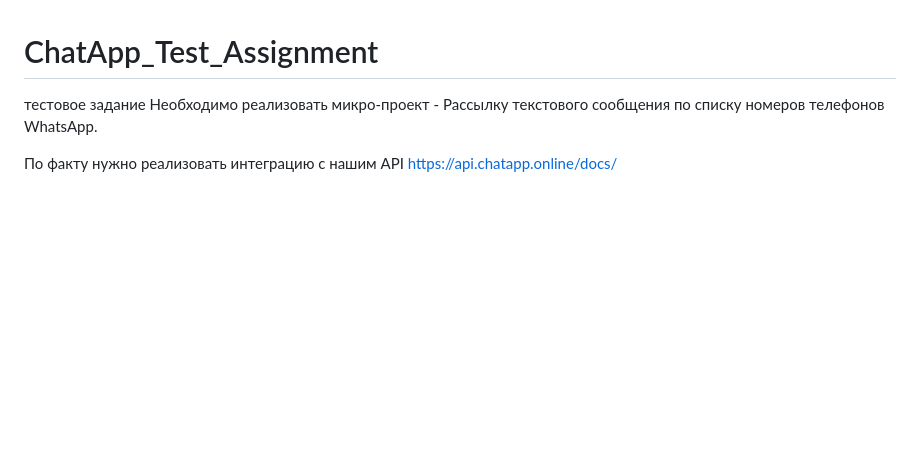
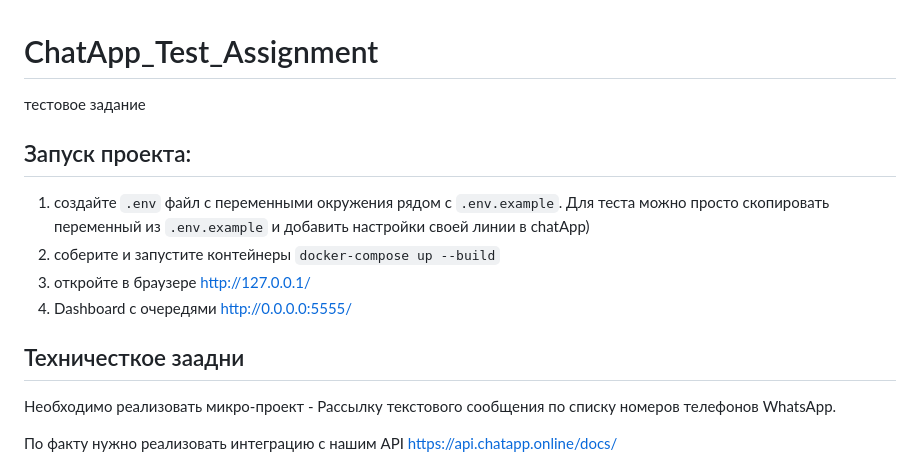
Before and after one commit to Aleksandrov-vs/ChatApp_Test_Assignment, a Markdown page: README.md, the part around the change. Drawn GitHub-style; blank space fills up the shorter version.

Commit message:
doc: описание запуска проекта

```diff
--- a/README.md
+++ b/README.md
@@ -1,5 +1,13 @@
 # ChatApp_Test_Assignment
 тестовое задание
+
+## Запуск проекта:
+1. создайте `.env` файл с переменными окружения рядом с  `.env.example`. Для теста можно просто скопировать переменный из `.env.example` и добавить настройки своей линии в chatApp)
+2. соберите и запустите контейнеры `docker-compose up --build`
+3. откройте в браузере http://127.0.0.1/
+4. Dashboard с очередями  http://0.0.0.0:5555/
+
+## Техничесткое заадни
 Необходимо реализовать микро-проект - Рассылку текстового сообщения по списку номеров телефонов WhatsApp.
 
 По факту нужно реализовать интеграцию с нашим API https://api.chatapp.online/docs/
```
